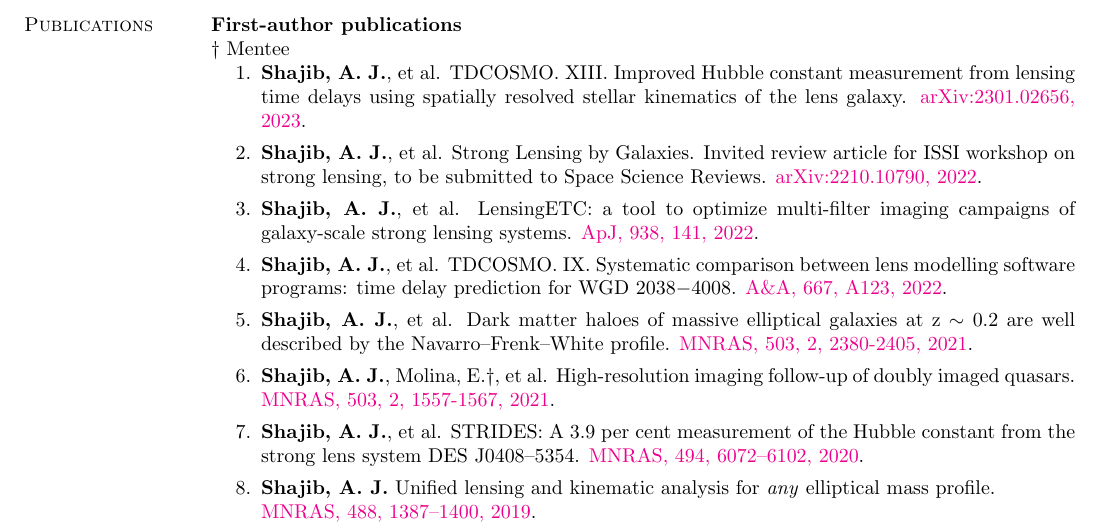
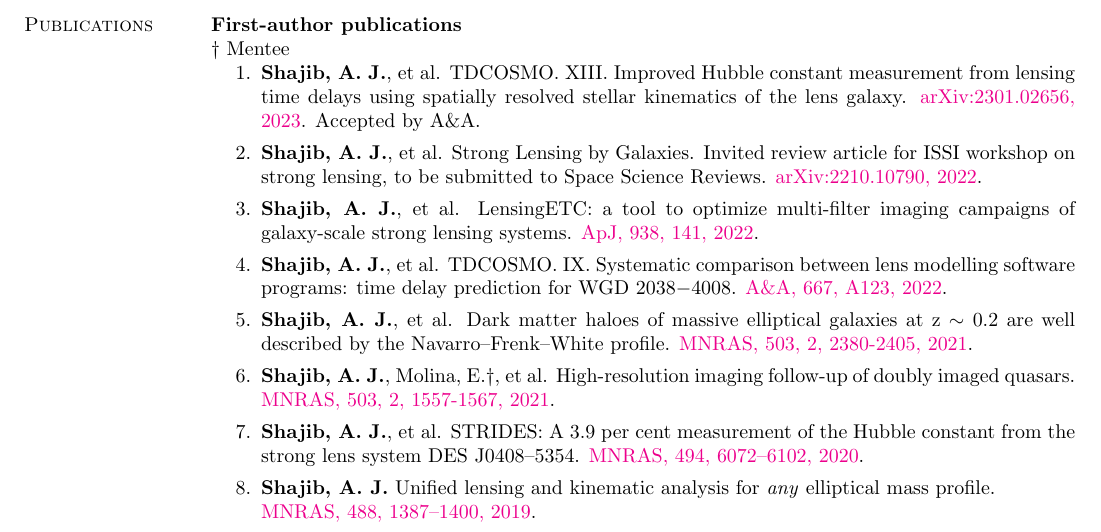
Before and after one commit to ajshajib/ajshajib.github.io, a LaTeX CV (cv/CV_ShajibAJ.tex): part of page 7 of 9, cut so that both start at the same text. Compiled offline with pdfLaTeX.

Commit message:
Update CV

```diff
--- a/cv/CV_ShajibAJ.tex
+++ b/cv/CV_ShajibAJ.tex
@@ -414,7 +414,7 @@ Sloan Digital Sky Survey.
 \textbf{First-author publications}
 \\ $\dagger$ Mentee
 \begin{enumerate}
-	\item \textbf{Shajib, A.~J.}, et al. TDCOSMO. XIII. Improved Hubble constant measurement from lensing time delays using spatially resolved stellar kinematics of the lens galaxy. \href{https://ui.adsabs.harvard.edu/abs/2023arXiv230102656S/abstract}{arXiv:2301.02656, 2023}.
+	\item \textbf{Shajib, A.~J.}, et al. TDCOSMO. XIII. Improved Hubble constant measurement from lensing time delays using spatially resolved stellar kinematics of the lens galaxy. \href{https://ui.adsabs.harvard.edu/abs/2023arXiv230102656S/abstract}{arXiv:2301.02656, 2023}. Accepted by A\&A.
 	\item \textbf{Shajib, A.~J.}, et al. Strong Lensing by Galaxies. Invited review article for ISSI workshop on strong lensing, to be submitted to Space Science Reviews. \href{https://arxiv.org/abs/2210.10790}{arXiv:2210.10790, 2022}.
 	\item \textbf{Shajib, A.~J.}, et al. LensingETC: a tool to optimize multi-filter imaging campaigns of galaxy-scale strong lensing systems. \href{https://doi.org/10.3847/1538-4357/ac927b}{ApJ, 938, 141, 2022}.
 	\item \textbf{Shajib, A.~J.}, et al. TDCOSMO. IX. Systematic comparison between lens modelling software programs: time delay prediction for WGD 2038$-$4008. \href{https://arxiv.org/abs/2202.11101}{A\&A, 667, A123, 2022}.
```
Also changed, not shown: cv/CV_ShajibAJ.pdf.
